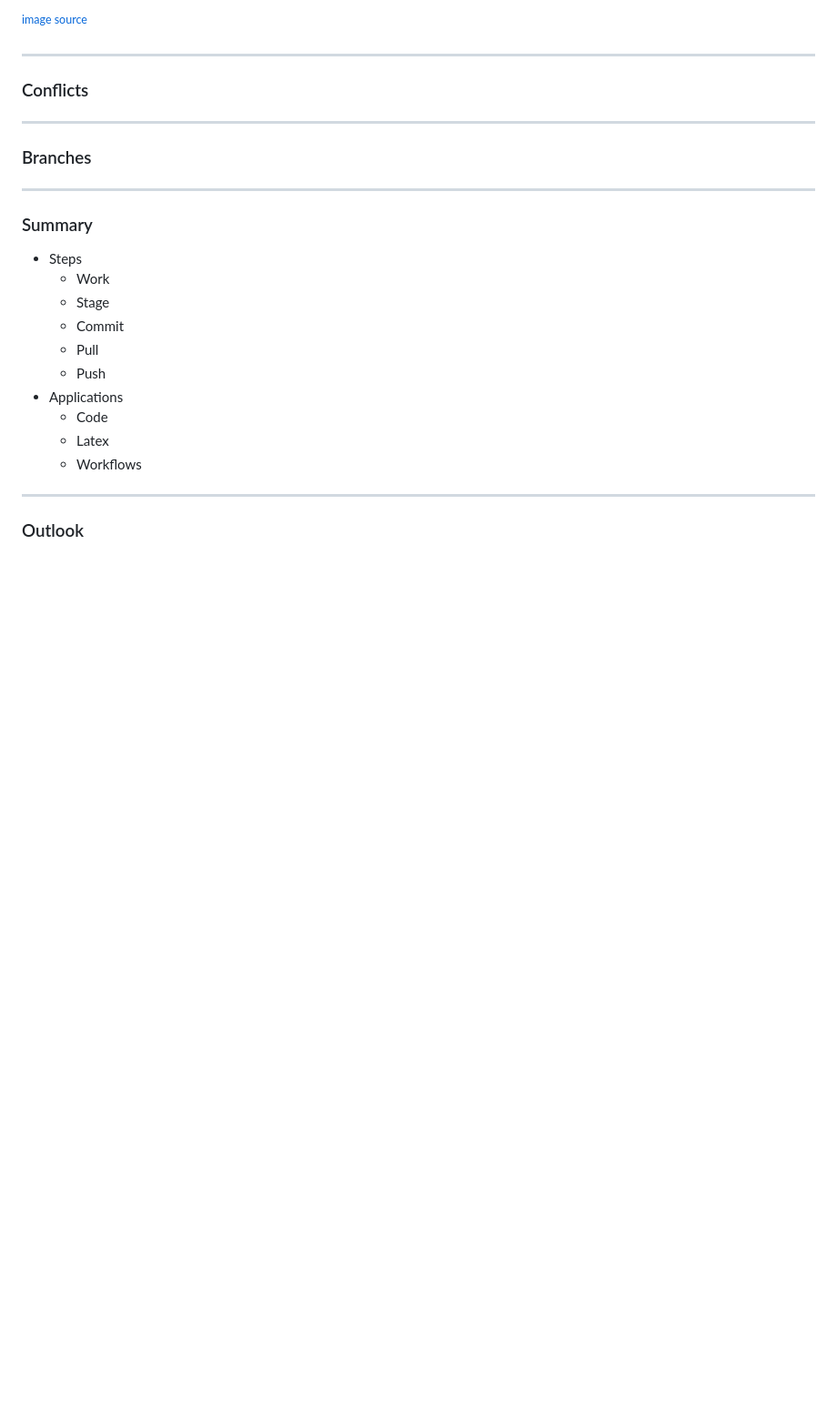
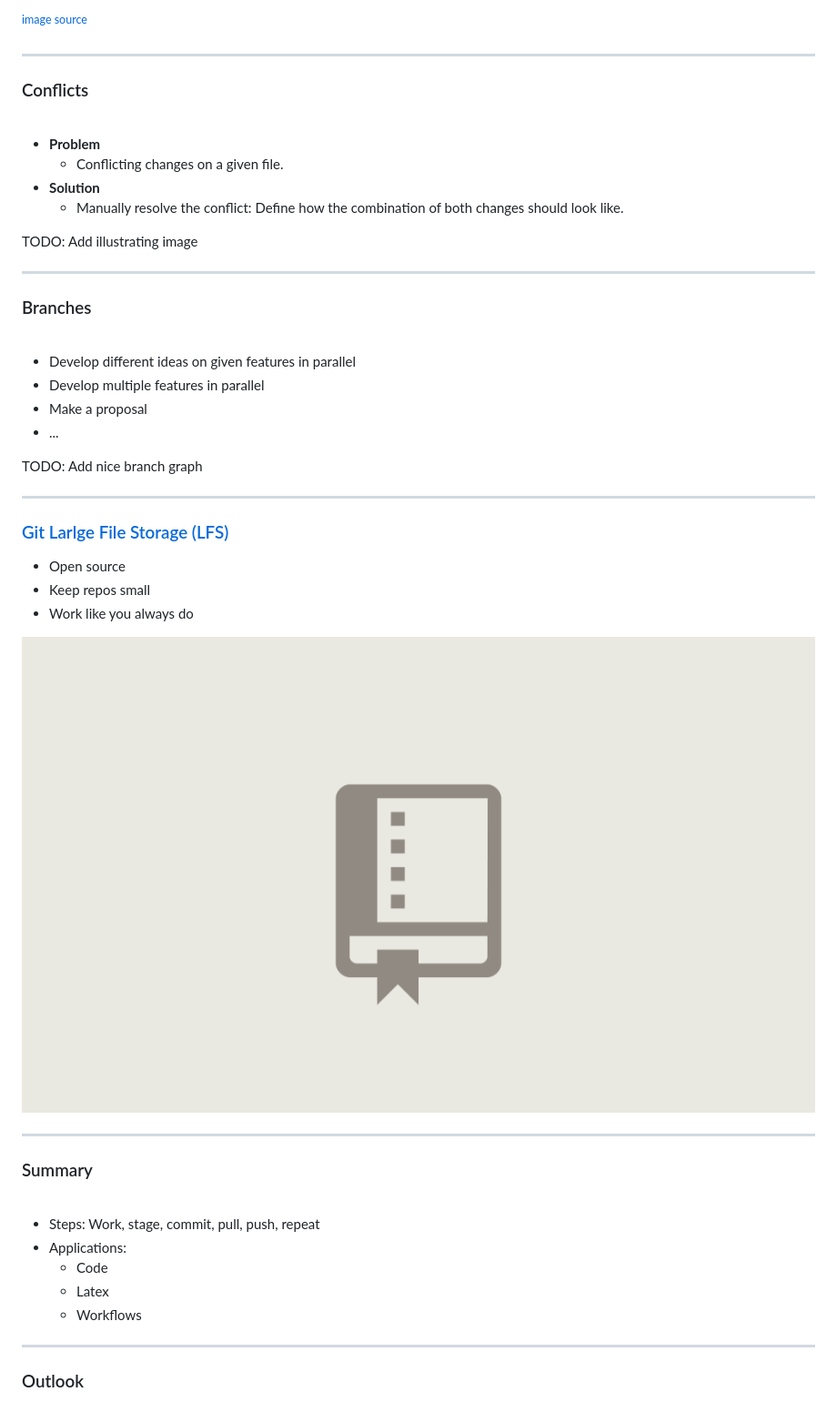
Before and after one commit to JulianKarlBauer/git_basics_slides, a Markdown page: main.md, the part around the change. Shown: that part at 91% size. Rendered like a GitHub page; pictures changed too: assets/git_lfs.gif (added); blank space fills up the shorter version.

Commit message:
LFS

```diff
--- a/main.md
+++ b/main.md
@@ -718,21 +718,46 @@ nothing to commit, working tree clean
 
 ### Conflicts
 
+<br>
+
+- **Problem**
+  - Conflicting changes on a given file.
+- **Solution**
+  - Manually resolve the conflict: Define how the combination of both changes should look like.
+
+TODO: Add illustrating image
+
 ---
 
 ### Branches
+
+<br>
+
+- Develop different ideas on given features in parallel
+- Develop multiple features in parallel
+- Make a proposal
+- ...
+
+TODO: Add nice branch graph
+
+---
+
+### [Git Larlge File Storage (LFS)](https://git-lfs.com/)
+
+- Open source
+- Keep repos small
+- Work like you always do
+
+![bg right:60% 65%](assets/git_lfs.gif)
 
 ---
 
 ### Summary
 
-- Steps
-  - Work
-  - Stage
-  - Commit
-  - Pull
-  - Push
-- Applications
+<br>
+
+- Steps: Work, stage, commit, pull, push, repeat
+- Applications:
   - Code
   - Latex
   - Workflows
```
